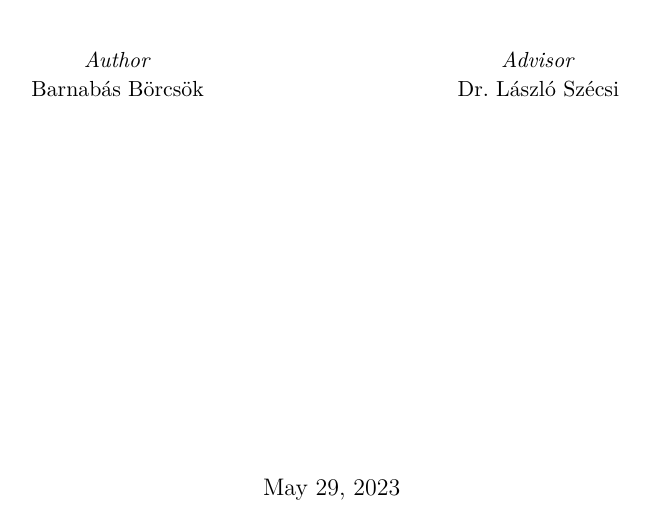
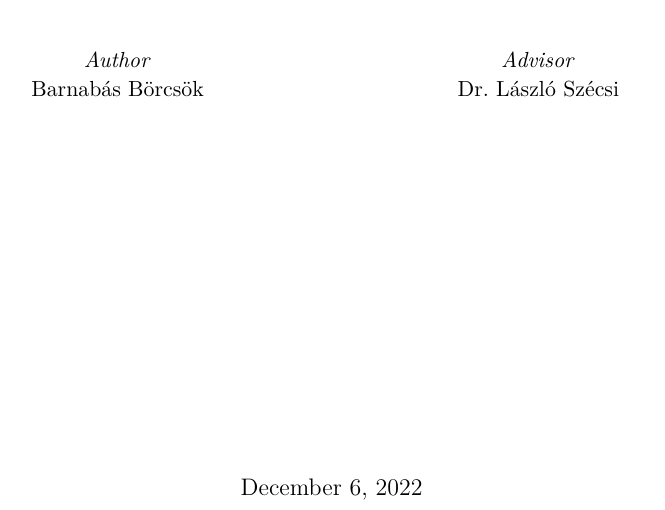
Before and after one commit to bobarna/bsc-thesis, a LaTeX thesis (docs/bsc-thesis.tex, which reads docs/include/titlepage.tex): part of page 2 of 49, cut so that both start at the same text. Compiled offline with pdfLaTeX.

Commit message:
Fix date

```diff
--- a/docs/include/titlepage.tex
+++ b/docs/include/titlepage.tex
@@ -26,7 +26,8 @@
 }
 
 \vfill
-{\large \today}
+% {\large \today}
+{\large December 6, 2022}
 \end{center}
 \end{titlepage}
 \hypersetup{pageanchor=false}
```
